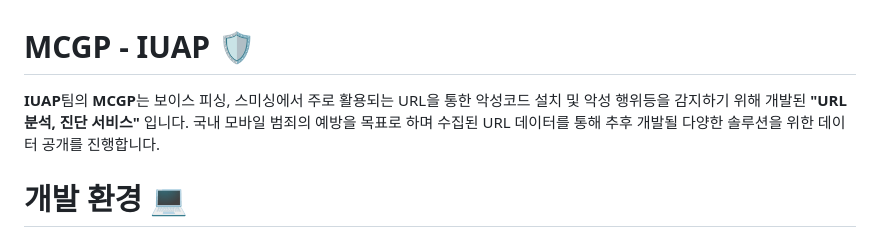
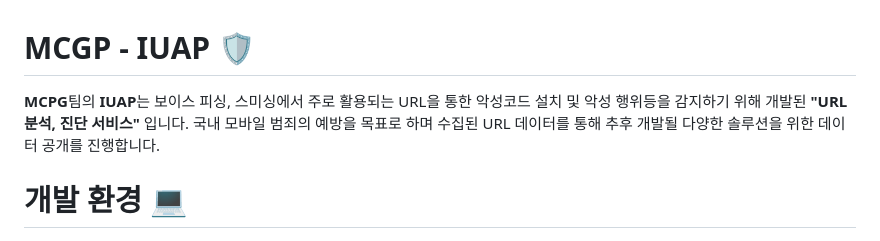
Before and after one commit to JenSeop/Hackathon-MCGP-URL-Scanner-IUAP, a Markdown page: README.md, the part around the change. Rendered like a GitHub page.

Commit message:
[23.12.23] Update README.md

```diff
--- a/README.md
+++ b/README.md
@@ -1,6 +1,6 @@
 # MCGP - IUAP 🛡️
 
-<strong>IUAP</strong>팀의 <strong>MCGP</strong>는 보이스 피싱, 스미싱에서 주로 활용되는 URL을 통한 악성코드 설치 및 악성 행위등을 감지하기 위해 개발된 <strong>"URL 분석, 진단 서비스"</strong> 입니다. 국내 모바일 범죄의 예방을 목표로 하며 수집된 URL 데이터를 통해 추후 개발될 다양한 솔루션을 위한 데이터 공개를 진행합니다.<br>
+<strong>MCPG</strong>팀의 <strong>IUAP</strong>는 보이스 피싱, 스미싱에서 주로 활용되는 URL을 통한 악성코드 설치 및 악성 행위등을 감지하기 위해 개발된 <strong>"URL 분석, 진단 서비스"</strong> 입니다. 국내 모바일 범죄의 예방을 목표로 하며 수집된 URL 데이터를 통해 추후 개발될 다양한 솔루션을 위한 데이터 공개를 진행합니다.<br>
 
 # 개발 환경 💻
 <a href="https://react.dev/" onClick=""><img src="https://img.shields.io/badge/React-61DAFB?style=flat-square&logo=React&logoColor=white"/></a>
```
